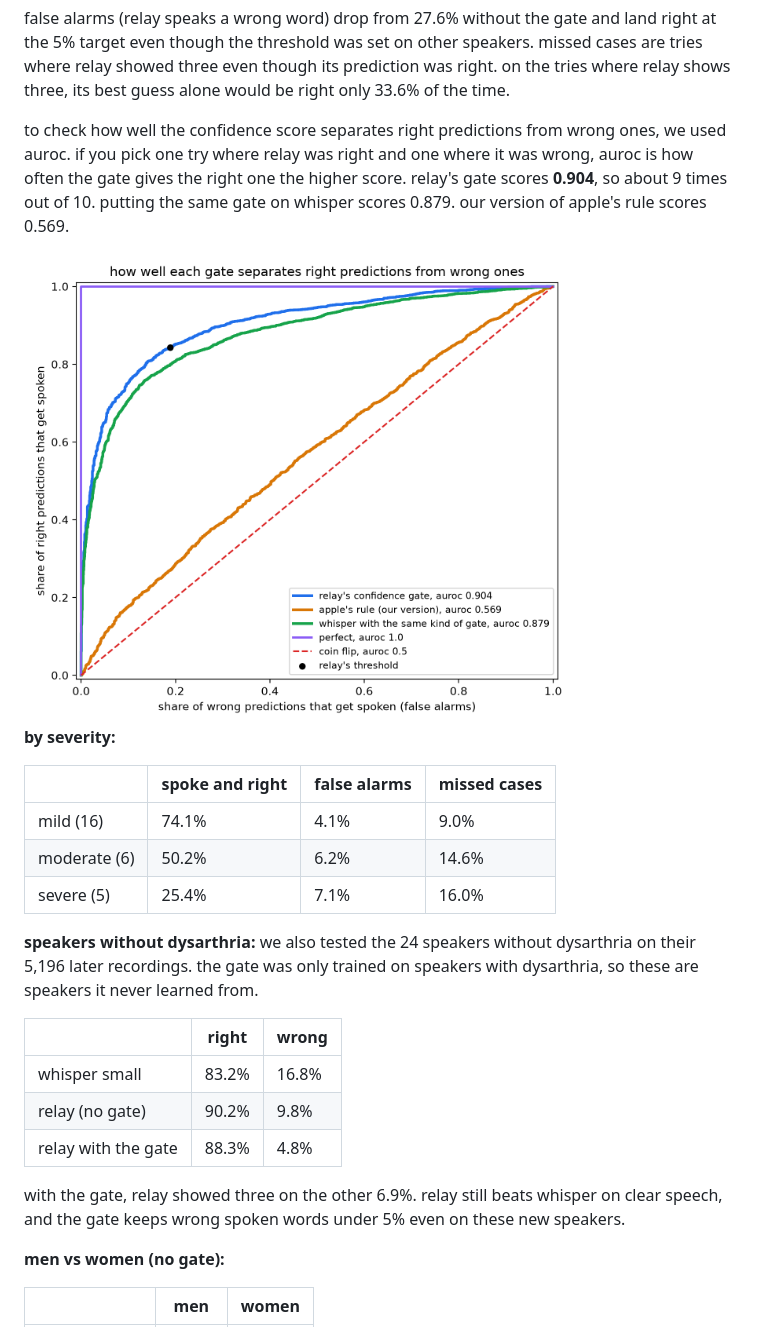
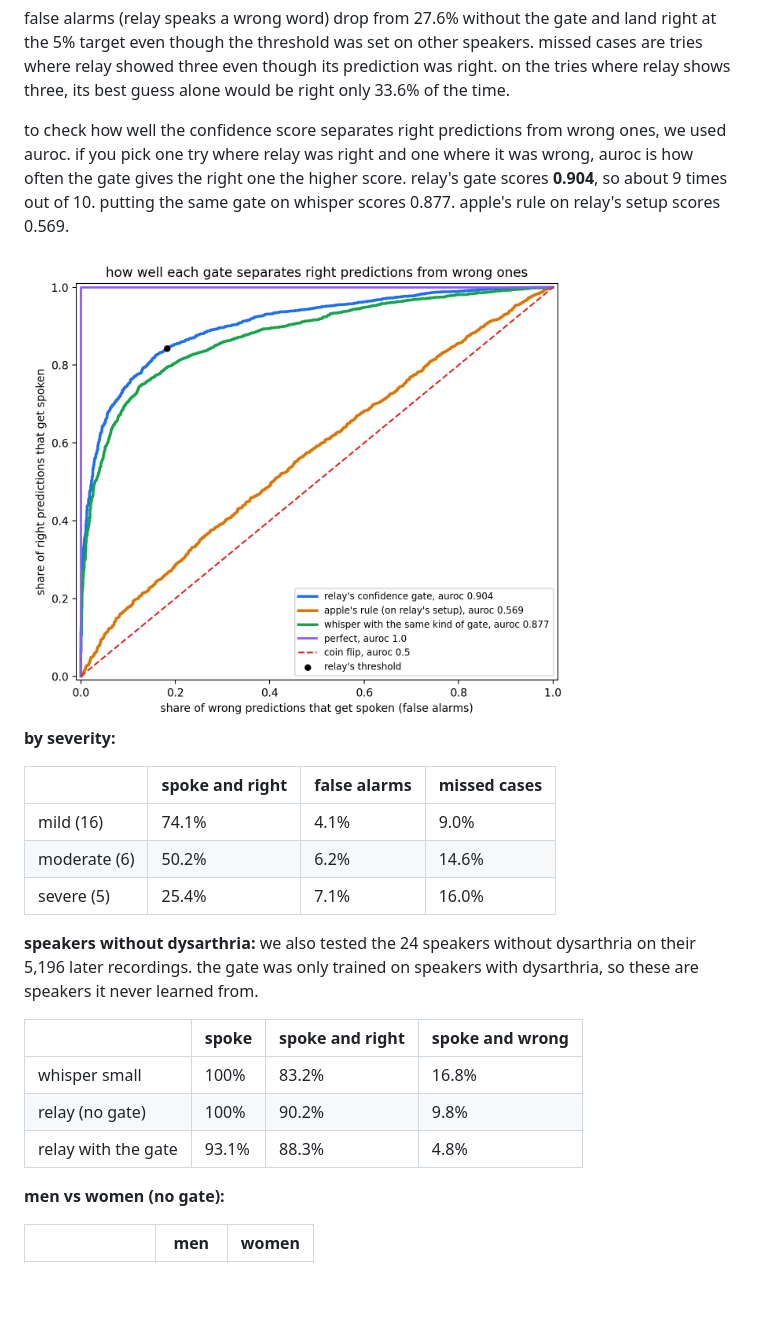
Before and after one commit to mofe-stack/relay, a Markdown page: readme.md, the part around the change. Rendered like a GitHub page; pictures changed too: roc_curve.png; blank space fills up the shorter version.

Commit message:
update results

```diff
--- a/readme.md
+++ b/readme.md
@@ -70,7 +70,7 @@ all numbers are on the same 5,149 test recordings from the 27 speakers with dysa
 
 false alarms (relay speaks a wrong word) drop from 27.6% without the gate and land right at the 5% target even though the threshold was set on other speakers. missed cases are tries where relay showed three even though its prediction was right. on the tries where relay shows three, its best guess alone would be right only 33.6% of the time.
 
-to check how well the confidence score separates right predictions from wrong ones, we used auroc. if you pick one try where relay was right and one where it was wrong, auroc is how often the gate gives the right one the higher score. relay's gate scores **0.904**, so about 9 times out of 10. putting the same gate on whisper scores 0.879. our version of apple's rule scores 0.569.
+to check how well the confidence score separates right predictions from wrong ones, we used auroc. if you pick one try where relay was right and one where it was wrong, auroc is how often the gate gives the right one the higher score. relay's gate scores **0.904**, so about 9 times out of 10. putting the same gate on whisper scores 0.877. apple's rule on relay's setup scores 0.569.
 
 <img src="roc_curve.png" width="550" alt="roc curve of the confidence gate">
 
@@ -84,13 +84,11 @@ to check how well the confidence score separates right predictions from wrong on
 
 **speakers without dysarthria:** we also tested the 24 speakers without dysarthria on their 5,196 later recordings. the gate was only trained on speakers with dysarthria, so these are speakers it never learned from.
 
-| | right | wrong |
-|---|---|---|
-| whisper small | 83.2% | 16.8% |
-| relay (no gate) | 90.2% | 9.8% |
-| relay with the gate | 88.3% | 4.8% |
-
-with the gate, relay showed three on the other 6.9%. relay still beats whisper on clear speech, and the gate keeps wrong spoken words under 5% even on these new speakers.
+| | spoke | spoke and right | spoke and wrong |
+|---|---|---|---|
+| whisper small | 100% | 83.2% | 16.8% |
+| relay (no gate) | 100% | 90.2% | 9.8% |
+| relay with the gate | 93.1% | 88.3% | 4.8% |
 
 **men vs women (no gate):**
 
```
